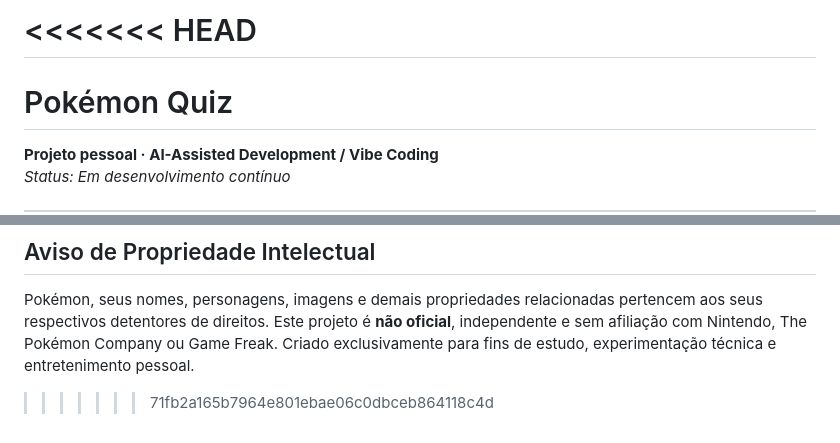
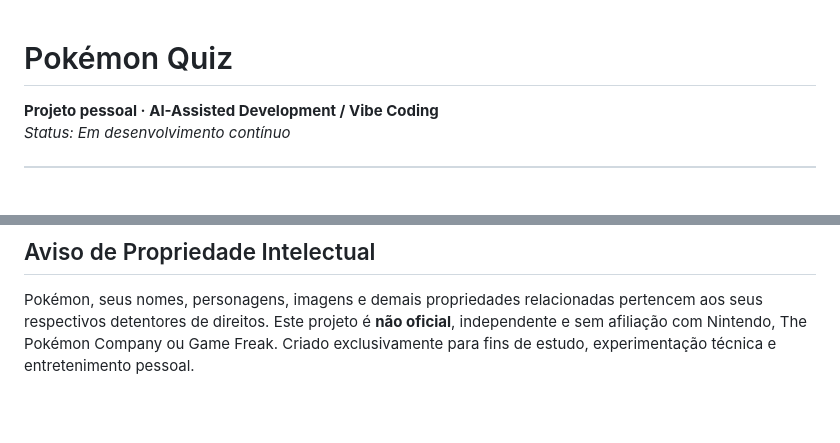
Before and after one commit to LuRSousa/Pokemon-Quiz, a Markdown page: README.md, 2 parts joined by grey strips. Drawn GitHub-style; blank space fills up the shorter version.

Commit message:
corrigindo readme

```diff
--- a/README.md
+++ b/README.md
@@ -1,5 +1,3 @@
-<<<<<<< HEAD
-=======
 # Pokémon Quiz
 
 **Projeto pessoal · AI-Assisted Development / Vibe Coding**
@@ -121,4 +119,3 @@ A estrutura principal do jogo já está funcional (carregamento, filtros, respos
 ## Aviso de Propriedade Intelectual
 
 Pokémon, seus nomes, personagens, imagens e demais propriedades relacionadas pertencem aos seus respectivos detentores de direitos. Este projeto é **não oficial**, independente e sem afiliação com Nintendo, The Pokémon Company ou Game Freak. Criado exclusivamente para fins de estudo, experimentação técnica e entretenimento pessoal.
->>>>>>> 71fb2a165b7964e801ebae06c0dbceb864118c4d
```
